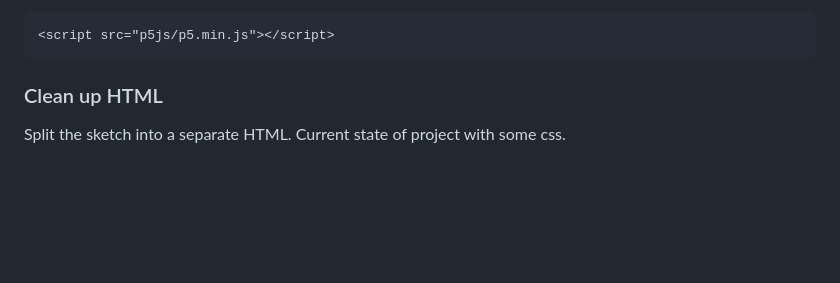
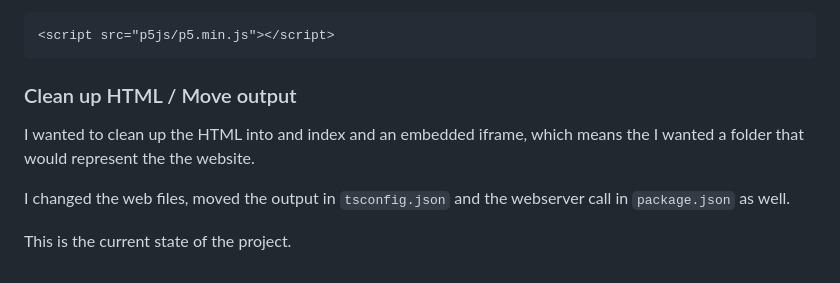
Before and after one commit to carlynorama/P5Typescript, a Markdown page: README.md, the part around the change. GitHub-like rendering; blank space fills up the shorter version.

Commit message:
updated readme to make note of the changes.

````diff
--- a/README.md
+++ b/README.md
@@ -172,6 +172,10 @@ and updated the html header to
 <script src="p5js/p5.min.js"></script>
 ```
 
-### Clean up HTML
+### Clean up HTML / Move output
 
-Split the sketch into a separate HTML. Current state of project with some css.
+I wanted to clean up the HTML into and index and an embedded iframe, which means the I wanted a folder that would represent the the website.
+
+I changed the web files, moved the output in `tsconfig.json` and the webserver call in `package.json` as well.
+
+This is the current state of the project.
````
